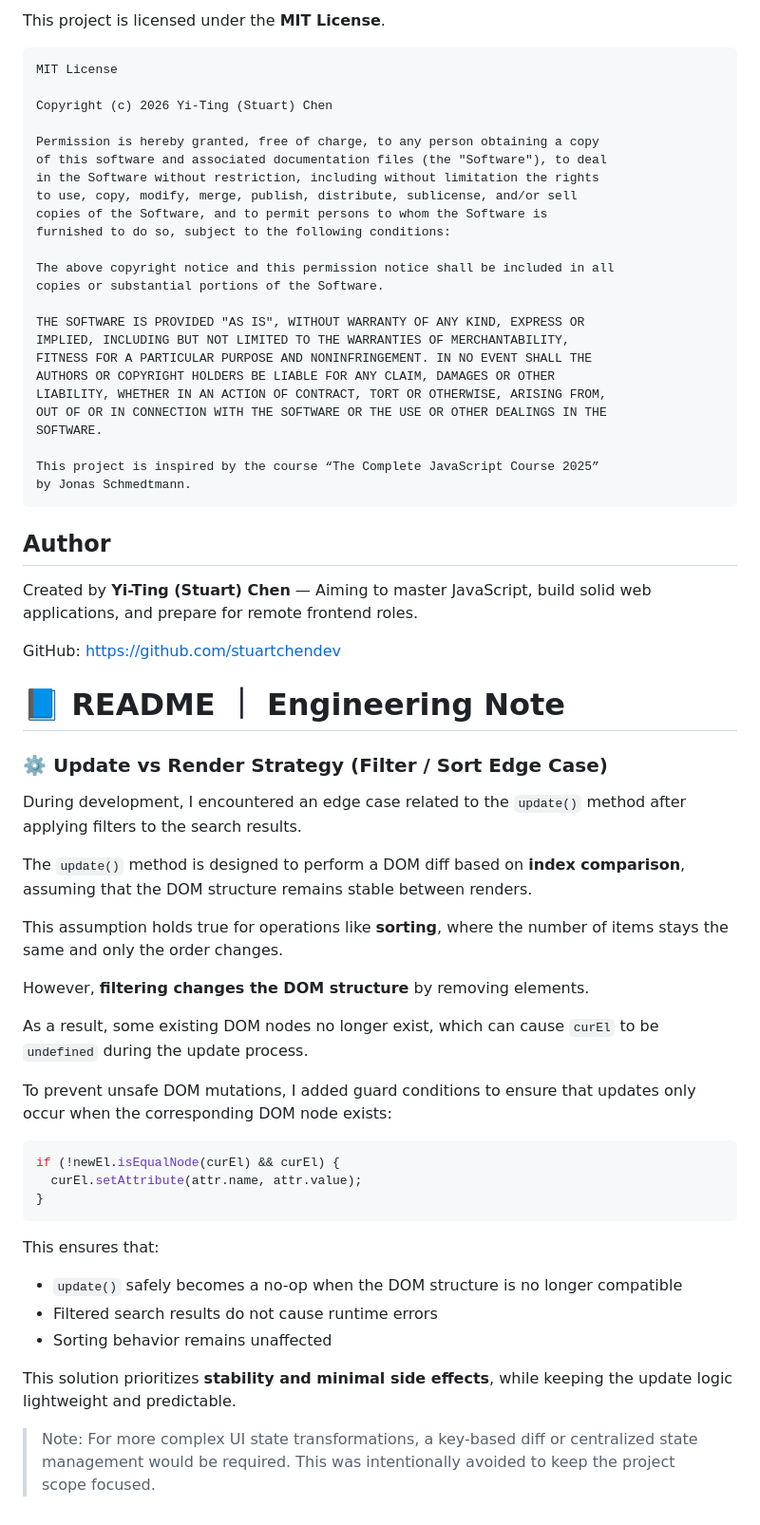
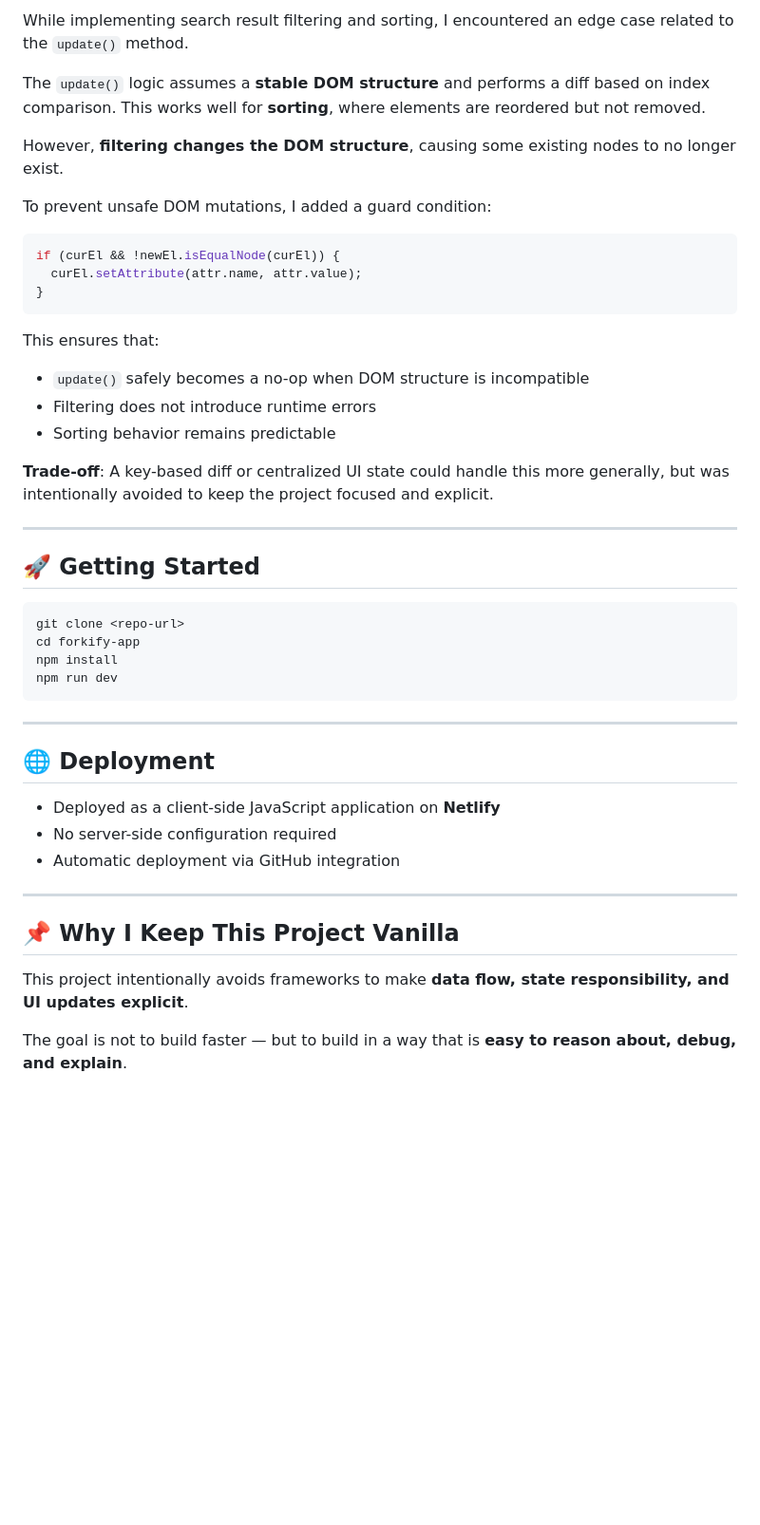
Before and after one commit to stuartchendev/forkify-app, a Markdown page: README.md, the part around one of its changes. Shown at 95% size. Rendered like a GitHub page; blank space fills up the shorter version.

Commit message:
doc: update README.md

````diff
--- a/README.md
+++ b/README.md
@@ -121,67 +143,52 @@ This project is deployed on **Netlify**, allowing you to preview and interact wi
 
-This project is licensed under the **MIT License**.
+While implementing search result filtering and sorting, I encountered an edge case related to the `update()` method.
 
-```
-MIT License
+The `update()` logic assumes a **stable DOM structure** and performs a diff based on index comparison.
+This works well for **sorting**, where elements are reordered but not removed.
 
-Copyright (c) 2026 Yi-Ting (Stuart) Chen
+However, **filtering changes the DOM structure**, causing some existing nodes to no longer exist.
 
-Permission is hereby granted, free of charge, to any person obtaining a copy
-of this software and associated documentation files (the "Software"), to deal
-in the Software without restriction, including without limitation the rights
-to use, copy, modify, merge, publish, distribute, sublicense, and/or sell
-copies of the Software, and to permit persons to whom the Software is
-furnished to do so, subject to the following conditions:
+To prevent unsafe DOM mutations, I added a guard condition:
 
-The above copyright notice and this permission notice shall be included in all
-copies or substantial portions of the Software.
-
-THE SOFTWARE IS PROVIDED "AS IS", WITHOUT WARRANTY OF ANY KIND, EXPRESS OR
-IMPLIED, INCLUDING BUT NOT LIMITED TO THE WARRANTIES OF MERCHANTABILITY,
-FITNESS FOR A PARTICULAR PURPOSE AND NONINFRINGEMENT. IN NO EVENT SHALL THE
-AUTHORS OR COPYRIGHT HOLDERS BE LIABLE FOR ANY CLAIM, DAMAGES OR OTHER
-LIABILITY, WHETHER IN AN ACTION OF CONTRACT, TORT OR OTHERWISE, ARISING FROM,
-OUT OF OR IN CONNECTION WITH THE SOFTWARE OR THE USE OR OTHER DEALINGS IN THE
-SOFTWARE.
-
-This project is inspired by the course “The Complete JavaScript Course 2025”
-by Jonas Schmedtmann.
-```
-
-## Author
-
-Created by **Yi-Ting (Stuart) Chen** — Aiming to master JavaScript, build solid web applications, and prepare for remote frontend roles.
-
-GitHub: [https://github.com/stuartchendev](https://github.com/stuartchendev)
-
-# 📘 README ｜ Engineering Note
-
-### ⚙️ Update vs Render Strategy (Filter / Sort Edge Case)
-
-During development, I encountered an edge case related to the `update()` method after applying filters to the search results.
-
-The `update()` method is designed to perform a DOM diff based on **index comparison**, assuming that the DOM structure remains stable between renders.
-
-This assumption holds true for operations like **sorting**, where the number of items stays the same and only the order changes.
-
-However, **filtering changes the DOM structure** by removing elements.
-
-As a result, some existing DOM nodes no longer exist, which can cause `curEl` to be `undefined` during the update process.
-
-To prevent unsafe DOM mutations, I added guard conditions to ensure that updates only occur when the corresponding DOM node exists:
-
-```jsx
-if (!newEl.isEqualNode(curEl) && curEl) {
+```js
+if (curEl && !newEl.isEqualNode(curEl)) {
   curEl.setAttribute(attr.name, attr.value);
 }
 ```
 
 This ensures that:
 
-- `update()` safely becomes a no-op when the DOM structure is no longer compatible
-- Filtered search results do not cause runtime errors
-- Sorting behavior remains unaffected
+* `update()` safely becomes a no-op when DOM structure is incompatible
+* Filtering does not introduce runtime errors
+* Sorting behavior remains predictable
 
-This solution prioritizes **stability and minimal side effects**, while keeping the update logic lightweight and predictable.
+**Trade-off**:
+A key-based diff or centralized UI state could handle this more generally, but was intentionally avoided to keep the project focused and explicit.
 
-> Note: For more complex UI state transformations, a key-based diff or centralized state management would be required. This was intentionally avoided to keep the project scope focused.
+---
+
+## 🚀 Getting Started
+
+```bash
+git clone <repo-url>
+cd forkify-app
+npm install
+npm run dev
+```
+
+---
+
+## 🌐 Deployment
+
+* Deployed as a client-side JavaScript application on **Netlify**
+* No server-side configuration required
+* Automatic deployment via GitHub integration
+
+---
+
+## 📌 Why I Keep This Project Vanilla
+
+This project intentionally avoids frameworks to make **data flow, state responsibility, and UI updates explicit**.
+
+The goal is not to build faster —
+but to build in a way that is **easy to reason about, debug, and explain**.
````
Also changed, not shown: other parts of README.md (+115 -93 lines).
